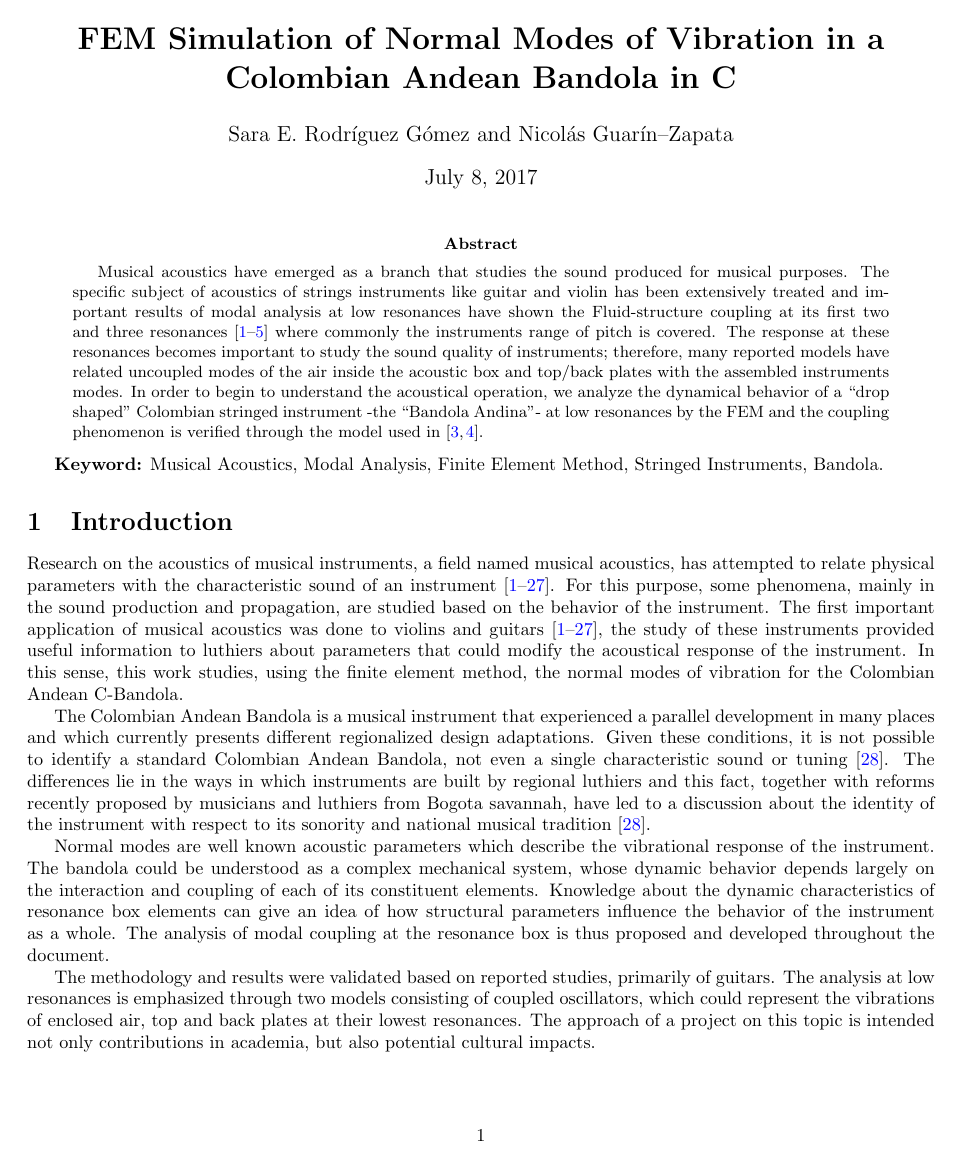
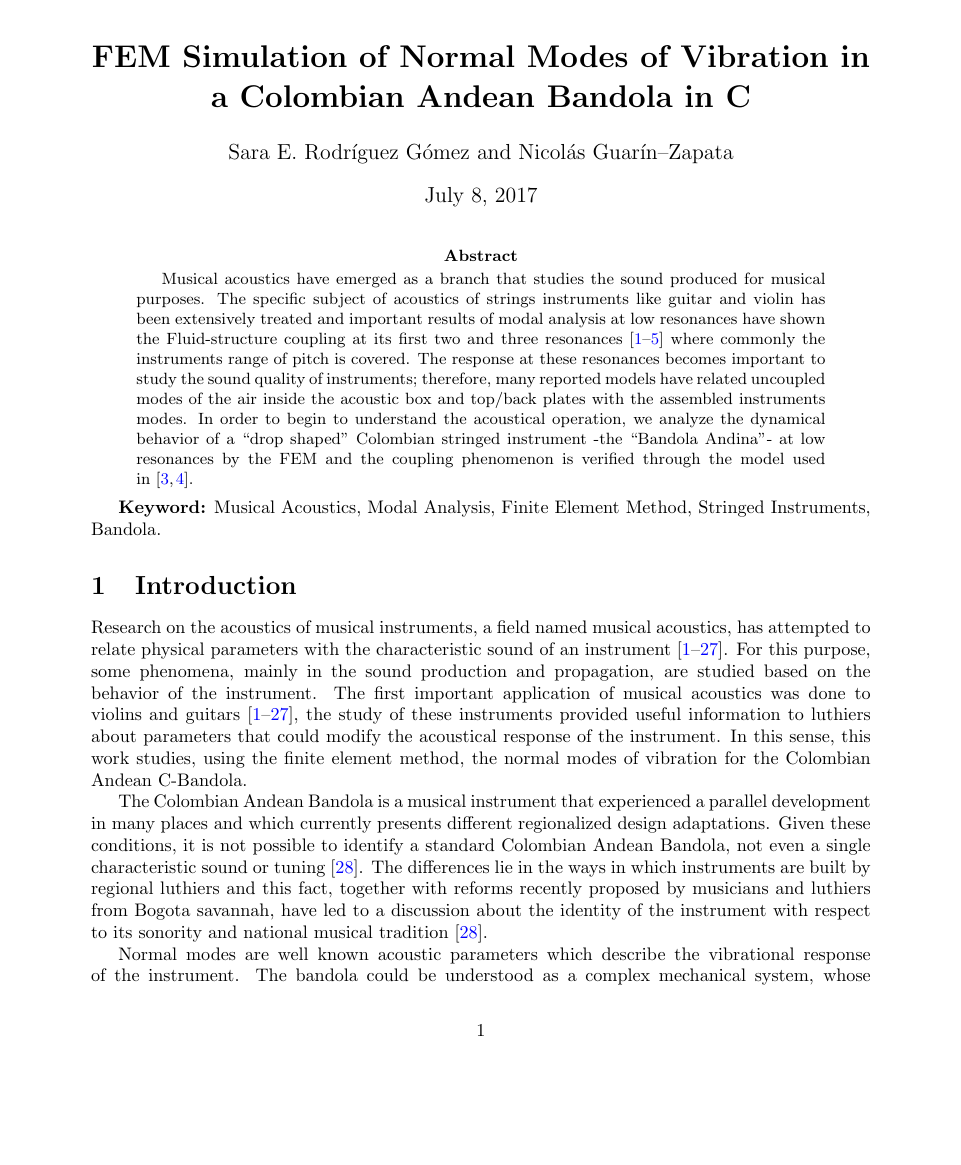
Before and after one commit to nicoguaro/bandola_paper, a LaTeX paper (bandola_main.tex): page 1 of 19 before the commit and page 1 of 22 after it. Compiled offline with pdfLaTeX.

Commit message:
Change margins

```diff
--- a/bandola_main.tex
+++ b/bandola_main.tex
@@ -1,4 +1,5 @@
 \documentclass{article}
+\usepackage[utf8]{inputenc}
 \usepackage{url}
 \usepackage{graphicx}
 \usepackage{amssymb}
@@ -10,11 +11,7 @@
 
 \geometry{
 	verbose,
-	letterpaper,
-	tmargin=3cm,
-	bmargin=3cm,
-	lmargin=2cm,
-	rmargin=2cm
+	letterpaper
 }
 
 \hypersetup{
@@ -37,7 +34,7 @@
 
 \title{\textbf{FEM Simulation of Normal Modes of Vibration in a Colombian Andean Bandola in C}}
 
-\author{Sara E. Rodr\'iguez G\'omez and Nicol\'as Guar\'in--Zapata}
+\author{Sara E. Rodríguez Gómez and Nicolás Guarín--Zapata}
 
 
 \maketitle
```
Also changed, not shown: img/FSI3a.png (renamed from img/FSI3a.PNG), img/FSI3b.png (renamed from img/FSI3b.PNG), img/FSI3c.png (renamed from img/FSI3c.PNG), img/bandolaFrontarea.pdf (renamed from img/bandolaFrontarea.PDF), 3 other files.
